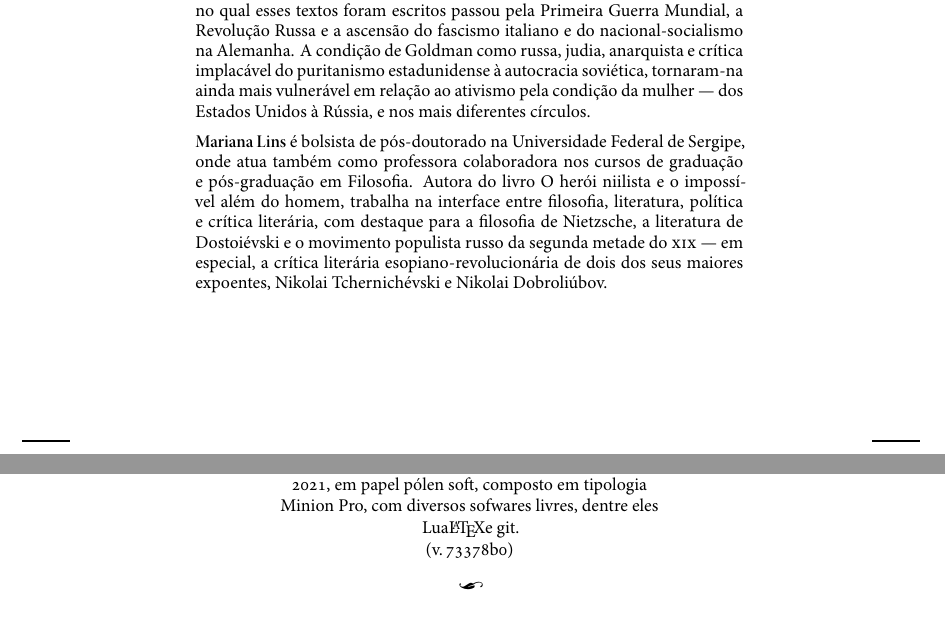
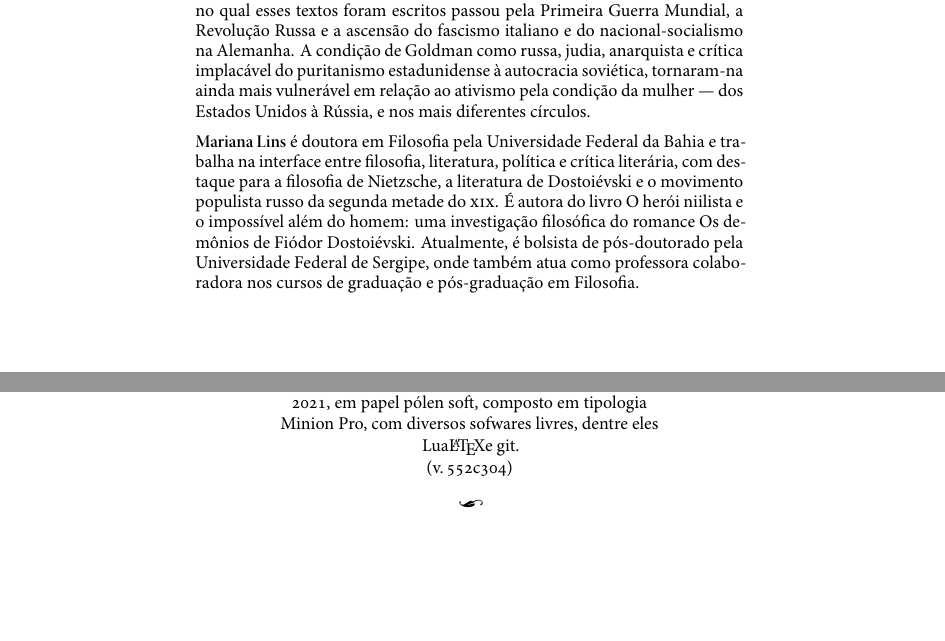
Before and after one commit to hedra-editora/goldman_sexo, a LaTeX book (LIVRO.tex, which reads PRETAS.tex, edlab-git.sty): two parts of pages 4 and 274 of 274, joined at a grey line, cut so that both start at the same text, the shorter picture padded with empty space. Compiled offline with XeLaTeX; a missing font is replaced by an installed copy or a similar font.

Commit message:
atualização das pretas

```diff
--- a/PRETAS.tex
+++ b/PRETAS.tex
@@ -2,4 +2,4 @@
 
 \textbf{Sobre anarquismo, sexo e casamento} trata de temas como o controle de natalidade, o puritanismo norte-americano, a repressão sexual, o amor livre, o ciúme, a prostituição, a homossexualidade, a desigualdade entre os sexos, a maternidade, a emancipação feminina, o movimento sufragista na Inglaterra e Estados Unidos e a trajetória de uma série de mulheres extraordinárias, dentre elas heroínas e mártires do movimento revolucionário russo. O contexto no qual esses textos foram escritos passou pela Primeira Guerra Mundial, a Revolução Russa e a ascensão do fascismo italiano e do nacional-socialismo na Alemanha. A condição de Goldman como russa, judia, anarquista e crítica implacável do puritanismo estadunidense à autocracia soviética, tornaram-na ainda mais vulnerável em relação ao ativismo pela condição da mulher --- dos Estados Unidos à Rússia, e nos mais diferentes círculos.
 
-\textbf{Mariana Lins} é bolsista de pós-doutorado na Universidade Federal de Sergipe, onde atua também como professora colaboradora nos cursos de graduação e pós-graduação em Filosofia. Autora do livro \textit{O herói niilista e o impossível além do homem}, trabalha na interface entre filosofia, literatura, política e crítica literária, com destaque para a filosofia de Nietzsche, a literatura de Dostoiévski e o movimento populista russo da segunda metade do \textsc{xix} --- em especial, a crítica literária esopiano-revolucionária de dois dos seus maiores expoentes, Nikolai Tchernichévski e Nikolai Dobroliúbov.
+\textbf{Mariana Lins} é doutora em Filosofia pela Universidade Federal da Bahia e trabalha na interface entre filosofia, literatura, política e crítica literária, com destaque para a filosofia de Nietzsche, a literatura de Dostoiévski e o movimento populista russo da segunda metade do \textsc{xix}. É autora do livro \textit{O herói niilista e o impossível além do homem: uma investigação filosófica do romance \emph{Os demônios} de Fiódor Dostoiévski}. Atualmente, é bolsista de pós-doutorado pela Universidade Federal de Sergipe, onde também atua como professora colaboradora nos cursos de graduação e pós-graduação em Filosofia.
--- a/edlab-git.sty
+++ b/edlab-git.sty
@@ -1 +1 @@
-\newcommand{\RevisionInfo}{73378b0}
+\newcommand{\RevisionInfo}{552c304}
```
Also changed, not shown: LIVRO.pdf, 2 other files.
